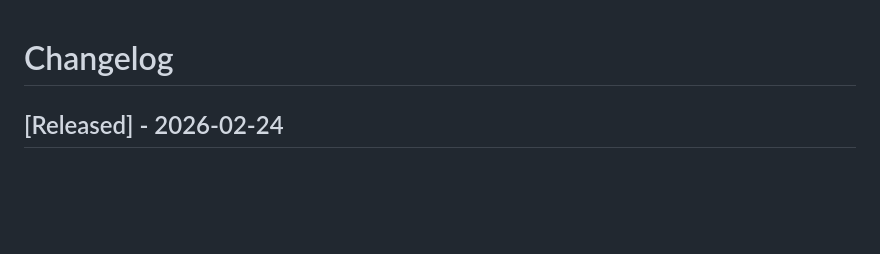
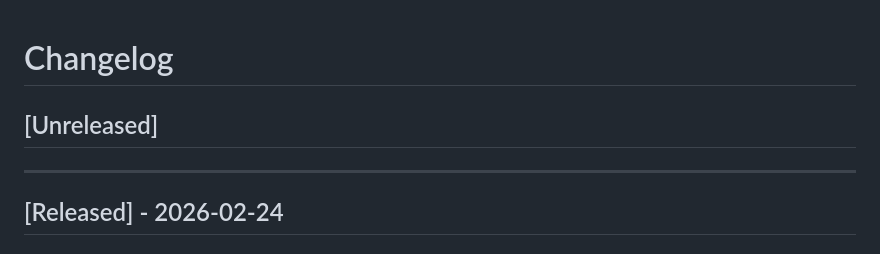
Before and after one commit to hendrybui/grok-viewer, a Markdown page: CHANGELOG.md, the part around the change. Rendered like a GitHub page; blank space fills up the shorter version.

Commit message:
Update CHANGELOG.md
Co-authored-by: Copilot <175728472+Copilot@users.noreply.github.com>

```diff
--- a/CHANGELOG.md
+++ b/CHANGELOG.md
@@ -1,5 +1,8 @@
 # Changelog
 
+## [Unreleased]
+
+---
 ## [Released] - 2026-02-24
 
 ### Changed
```
